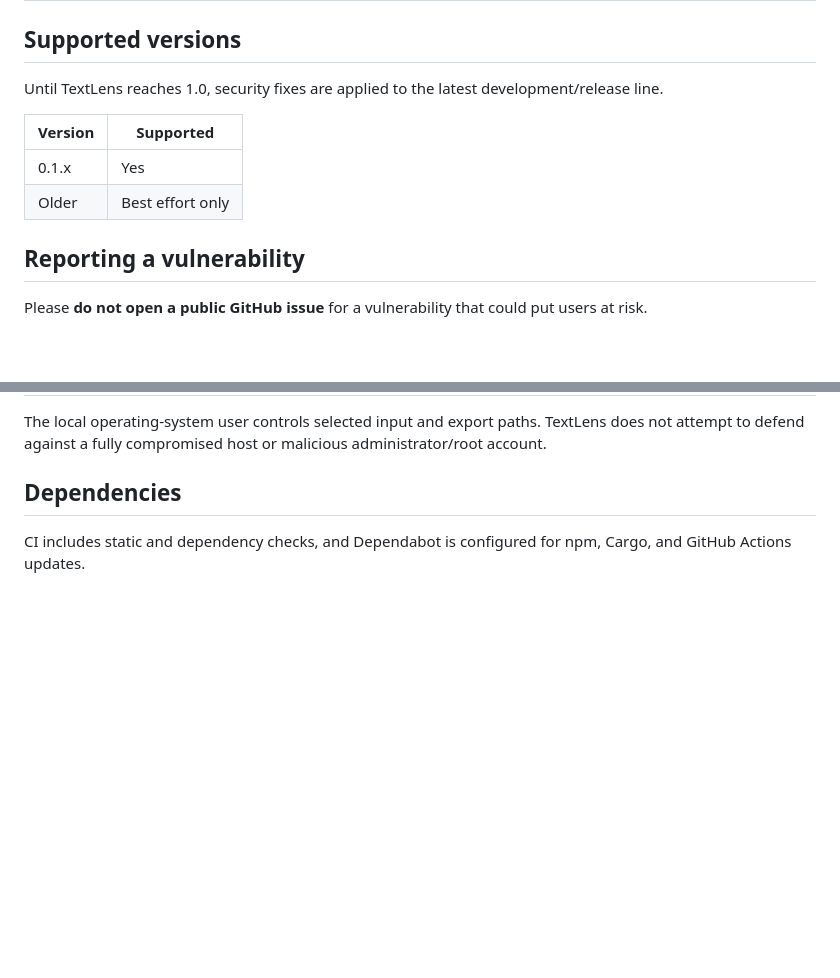
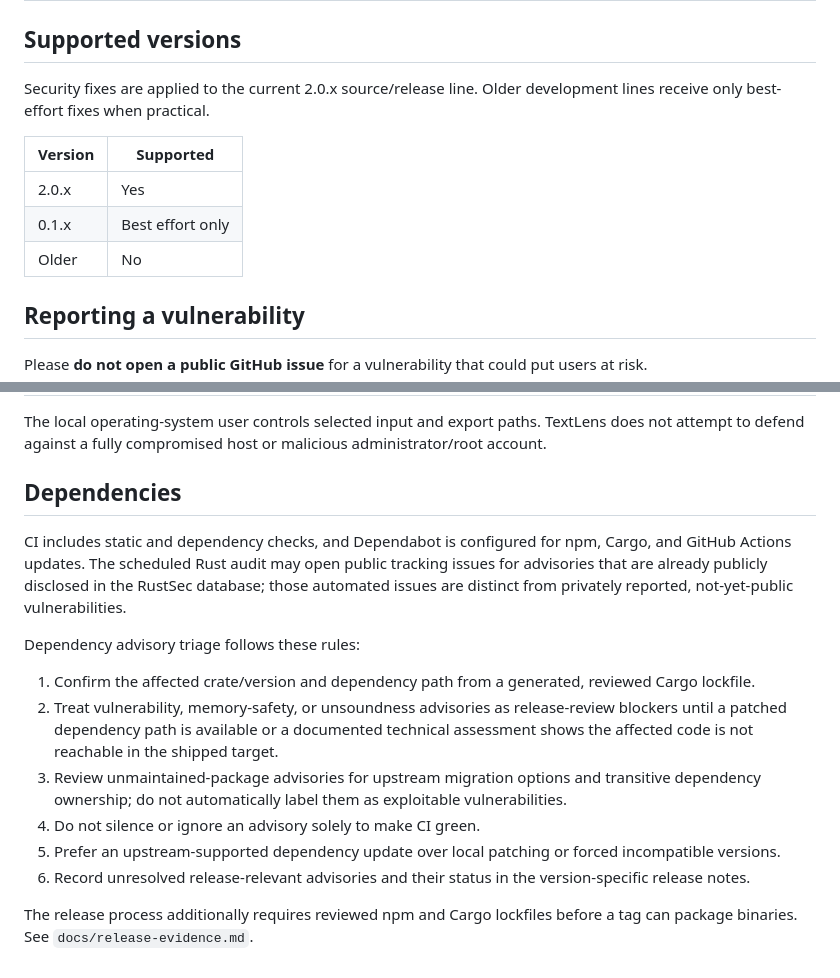
Before and after one commit to sanskarIN/textlens, a Markdown page: SECURITY.md, 2 parts joined by grey strips. GitHub-like rendering; blank space fills up the shorter version.

Commit message:
docs: correct supported security line and advisory policy

```diff
--- a/SECURITY.md
+++ b/SECURITY.md
@@ -2,12 +2,13 @@
 
 ## Supported versions
 
-Until TextLens reaches 1.0, security fixes are applied to the latest development/release line.
+Security fixes are applied to the current 2.0.x source/release line. Older development lines receive only best-effort fixes when practical.
 
 | Version | Supported |
 |---|---|
-| 0.1.x | Yes |
-| Older | Best effort only |
+| 2.0.x | Yes |
+| 0.1.x | Best effort only |
+| Older | No |
 
 ## Reporting a vulnerability
 
@@ -55,4 +56,15 @@ The local operating-system user controls selected input and export paths. TextLe
 
 ## Dependencies
 
-CI includes static and dependency checks, and Dependabot is configured for npm, Cargo, and GitHub Actions updates.
+CI includes static and dependency checks, and Dependabot is configured for npm, Cargo, and GitHub Actions updates. The scheduled Rust audit may open public tracking issues for advisories that are already publicly disclosed in the RustSec database; those automated issues are distinct from privately reported, not-yet-public vulnerabilities.
+
+Dependency advisory triage follows these rules:
+
+1. Confirm the affected crate/version and dependency path from a generated, reviewed Cargo lockfile.
+2. Treat vulnerability, memory-safety, or unsoundness advisories as release-review blockers until a patched dependency path is available or a documented technical assessment shows the affected code is not reachable in the shipped target.
+3. Review unmaintained-package advisories for upstream migration options and transitive dependency ownership; do not automatically label them as exploitable vulnerabilities.
+4. Do not silence or ignore an advisory solely to make CI green.
+5. Prefer an upstream-supported dependency update over local patching or forced incompatible versions.
+6. Record unresolved release-relevant advisories and their status in the version-specific release notes.
+
+The release process additionally requires reviewed npm and Cargo lockfiles before a tag can package binaries. See `docs/release-evidence.md`.
```
